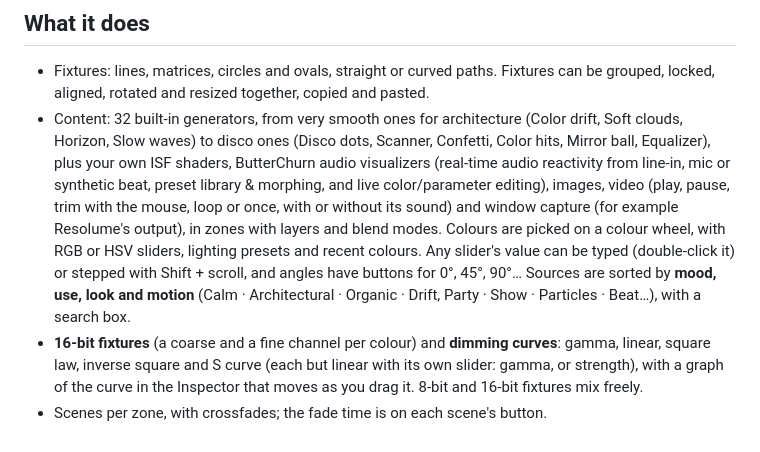
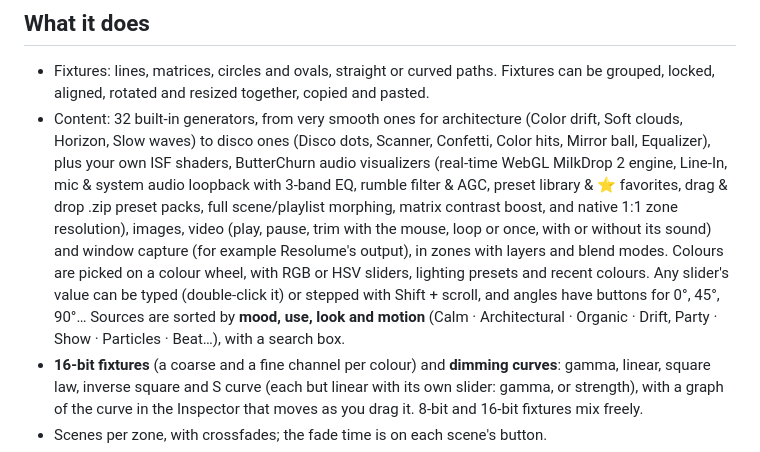
Before and after one commit to MertenAndreas/nouPix, a Markdown page: README.md, the part around the change. Rendered like a GitHub page.

Commit message:
Update README with ButterChurn feature summary

```diff
--- a/README.md
+++ b/README.md
@@ -51,7 +51,7 @@ To see it working before you build anything, open one of the [examples](examples
 ## What it does
 
 - Fixtures: lines, matrices, circles and ovals, straight or curved paths. Fixtures can be grouped, locked, aligned, rotated and resized together, copied and pasted.
-- Content: 32 built-in generators, from very smooth ones for architecture (Color drift, Soft clouds, Horizon, Slow waves) to disco ones (Disco dots, Scanner, Confetti, Color hits, Mirror ball, Equalizer), plus your own ISF shaders, ButterChurn audio visualizers (real-time audio reactivity from line-in, mic or synthetic beat, preset library & morphing, and live color/parameter editing), images, video (play, pause, trim with the mouse, loop or once, with or without its sound) and window capture (for example Resolume's output), in zones with layers and blend modes. Colours are picked on a colour wheel, with RGB or HSV sliders, lighting presets and recent colours. Any slider's value can be typed (double-click it) or stepped with Shift + scroll, and angles have buttons for 0°, 45°, 90°… Sources are sorted by **mood, use, look and motion** (Calm · Architectural · Organic · Drift, Party · Show · Particles · Beat…), with a search box.
+- Content: 32 built-in generators, from very smooth ones for architecture (Color drift, Soft clouds, Horizon, Slow waves) to disco ones (Disco dots, Scanner, Confetti, Color hits, Mirror ball, Equalizer), plus your own ISF shaders, ButterChurn audio visualizers (real-time WebGL MilkDrop 2 engine, Line-In, mic & system audio loopback with 3-band EQ, rumble filter & AGC, preset library & ⭐ favorites, drag & drop .zip preset packs, full scene/playlist morphing, matrix contrast boost, and native 1:1 zone resolution), images, video (play, pause, trim with the mouse, loop or once, with or without its sound) and window capture (for example Resolume's output), in zones with layers and blend modes. Colours are picked on a colour wheel, with RGB or HSV sliders, lighting presets and recent colours. Any slider's value can be typed (double-click it) or stepped with Shift + scroll, and angles have buttons for 0°, 45°, 90°… Sources are sorted by **mood, use, look and motion** (Calm · Architectural · Organic · Drift, Party · Show · Particles · Beat…), with a search box.
 - **16-bit fixtures** (a coarse and a fine channel per colour) and **dimming curves**: gamma, linear, square law, inverse square and S curve (each but linear with its own slider: gamma, or strength), with a graph of the curve in the Inspector that moves as you drag it. 8-bit and 16-bit fixtures mix freely.
 - Scenes per zone, with crossfades; the fade time is on each scene's button.
 - **Playlists:** several per zone, each a list of scenes with play times, played by itself in a loop, once, or followed by another playlist. Fades come from each scene, one for the whole playlist, or a step's own.
```
